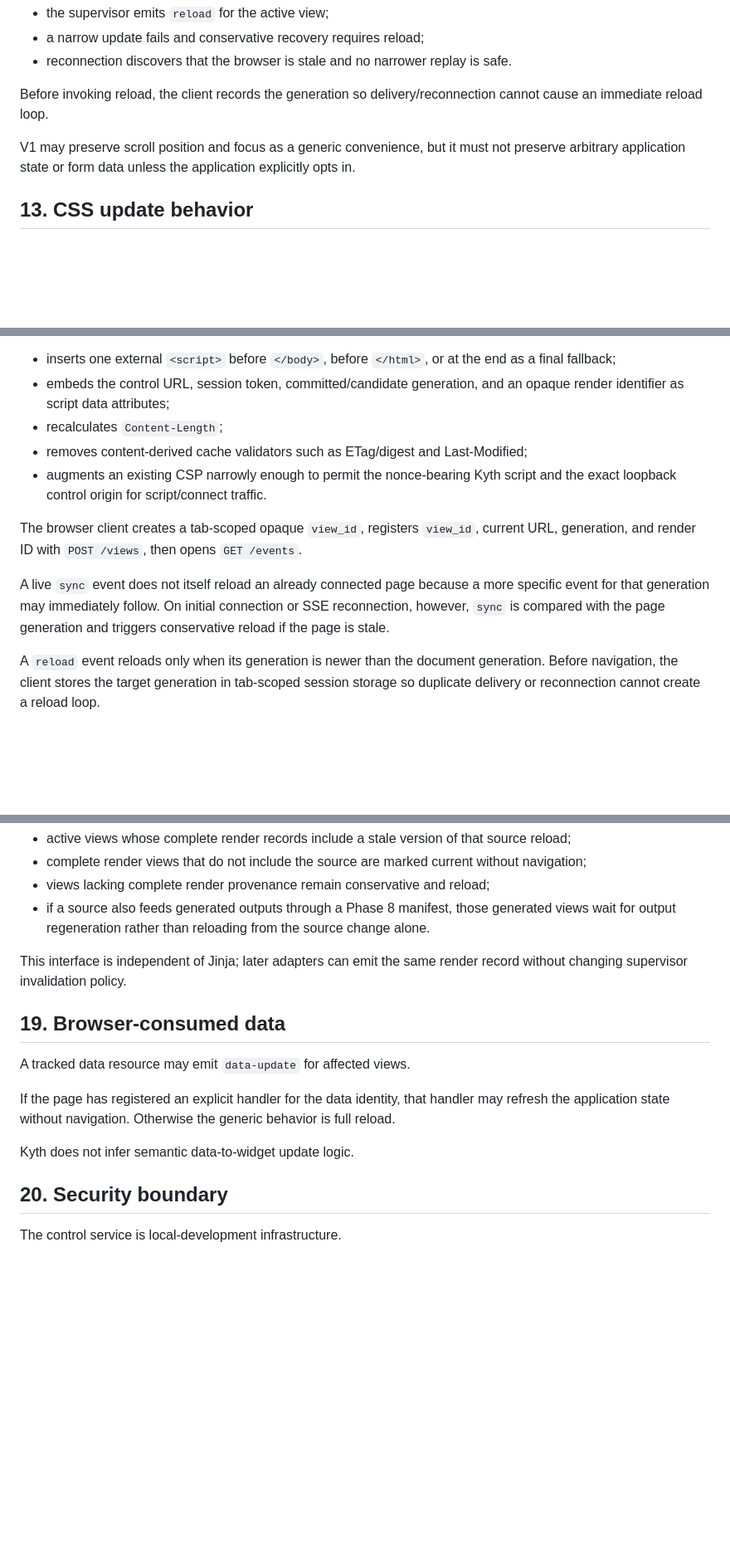
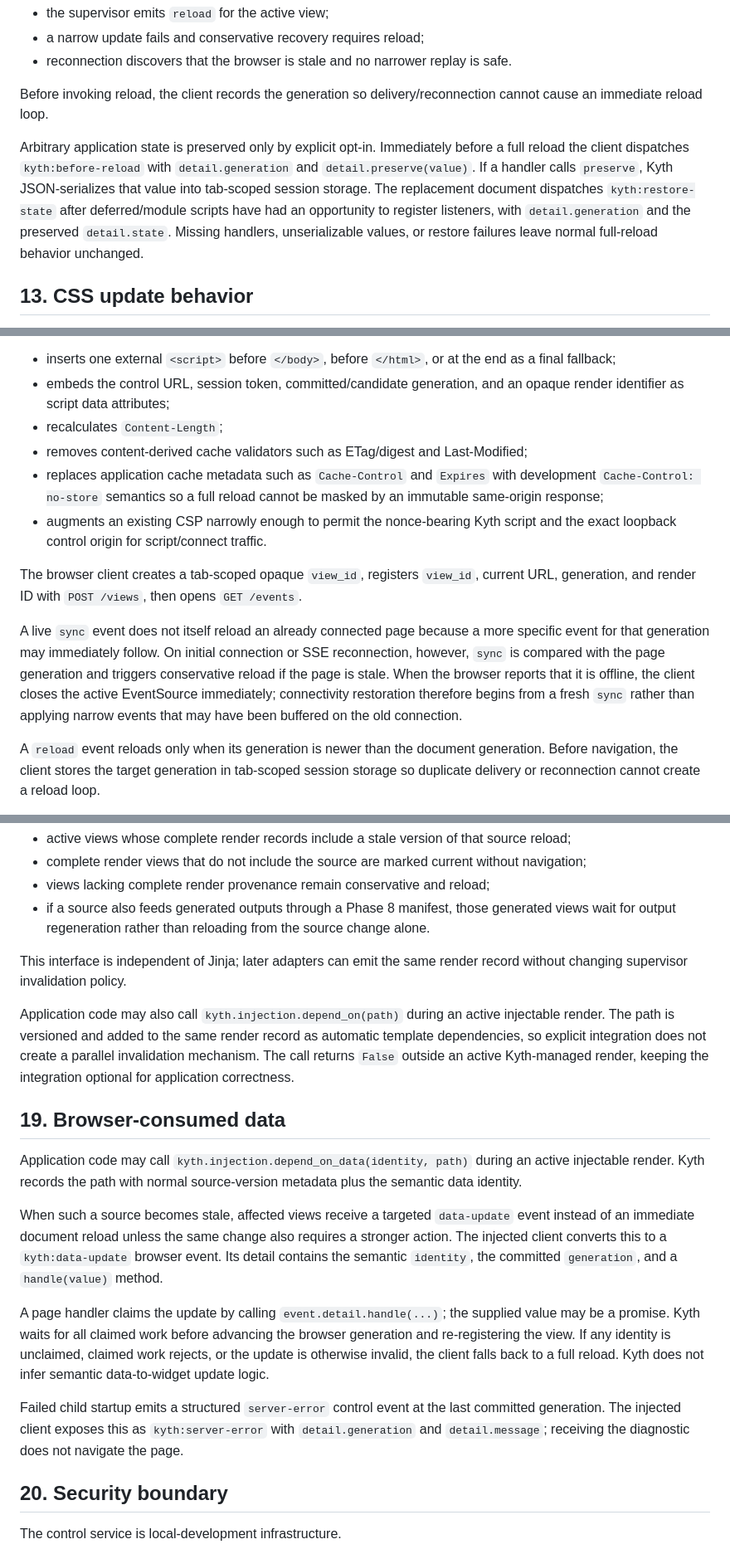
Before and after one commit to josephcourtney/kyth, a Markdown page: notes/design/v1-protocol.md, 3 parts joined by grey strips. Shown at 83% size. Rendered like a GitHub page; blank space fills up the shorter version.

```diff
--- a/notes/design/v1-protocol.md
+++ b/notes/design/v1-protocol.md
@@ -204,7 +206,7 @@ The client performs a full reload when:
 
 Before invoking reload, the client records the generation so delivery/reconnection cannot cause an immediate reload loop.
 
-V1 may preserve scroll position and focus as a generic convenience, but it must not preserve arbitrary application state or form data unless the application explicitly opts in.
+Arbitrary application state is preserved only by explicit opt-in. Immediately before a full reload the client dispatches `kyth:before-reload` with `detail.generation` and `detail.preserve(value)`. If a handler calls `preserve`, Kyth JSON-serializes that value into tab-scoped session storage. The replacement document dispatches `kyth:restore-state` after deferred/module scripts have had an opportunity to register listeners, with `detail.generation` and the preserved `detail.state`. Missing handlers, unserializable values, or restore failures leave normal full-reload behavior unchanged.
 
 ## 13. CSS update behavior
 
@@ -261,11 +263,12 @@ For an injected response Kyth:
 - embeds the control URL, session token, committed/candidate generation, and an opaque render identifier as script data attributes;
 - recalculates `Content-Length`;
 - removes content-derived cache validators such as ETag/digest and Last-Modified;
+- replaces application cache metadata such as `Cache-Control` and `Expires` with development `Cache-Control: no-store` semantics so a full reload cannot be masked by an immutable same-origin response;
 - augments an existing CSP narrowly enough to permit the nonce-bearing Kyth script and the exact loopback control origin for script/connect traffic.
 
 The browser client creates a tab-scoped opaque `view_id`, registers `view_id`, current URL, generation, and render ID with `POST /views`, then opens `GET /events`.
 
-A live `sync` event does not itself reload an already connected page because a more specific event for that generation may immediately follow. On initial connection or SSE reconnection, however, `sync` is compared with the page generation and triggers conservative reload if the page is stale.
+A live `sync` event does not itself reload an already connected page because a more specific event for that generation may immediately follow. On initial connection or SSE reconnection, however, `sync` is compared with the page generation and triggers conservative reload if the page is stale. When the browser reports that it is offline, the client closes the active EventSource immediately; connectivity restoration therefore begins from a fresh `sync` rather than applying narrow events that may have been buffered on the old connection.
 
 A `reload` event reloads only when its generation is newer than the document generation. Before navigation, the client stores the target generation in tab-scoped session storage so duplicate delivery or reconnection cannot create a reload loop.
 
@@ -347,13 +350,17 @@ Then:
 
 This interface is independent of Jinja; later adapters can emit the same render record without changing supervisor invalidation policy.
 
+Application code may also call `kyth.injection.depend_on(path)` during an active injectable render. The path is versioned and added to the same render record as automatic template dependencies, so explicit integration does not create a parallel invalidation mechanism. The call returns `False` outside an active Kyth-managed render, keeping the integration optional for application correctness.
+
 ## 19. Browser-consumed data
 
-A tracked data resource may emit `data-update` for affected views.
+Application code may call `kyth.injection.depend_on_data(identity, path)` during an active injectable render. Kyth records the path with normal source-version metadata plus the semantic data identity.
 
-If the page has registered an explicit handler for the data identity, that handler may refresh the application state without navigation. Otherwise the generic behavior is full reload.
+When such a source becomes stale, affected views receive a targeted `data-update` event instead of an immediate document reload unless the same change also requires a stronger action. The injected client converts this to a `kyth:data-update` browser event. Its detail contains the semantic `identity`, the committed `generation`, and a `handle(value)` method.
 
-Kyth does not infer semantic data-to-widget update logic.
+A page handler claims the update by calling `event.detail.handle(...)`; the supplied value may be a promise. Kyth waits for all claimed work before advancing the browser generation and re-registering the view. If any identity is unclaimed, claimed work rejects, or the update is otherwise invalid, the client falls back to a full reload. Kyth does not infer semantic data-to-widget update logic.
+
+Failed child startup emits a structured `server-error` control event at the last committed generation. The injected client exposes this as `kyth:server-error` with `detail.generation` and `detail.message`; receiving the diagnostic does not navigate the page.
 
 ## 20. Security boundary
 
```
Also changed, not shown: other parts of notes/design/v1-protocol.md (+4 -2 lines), PLAN.md (+13 -3 lines).
